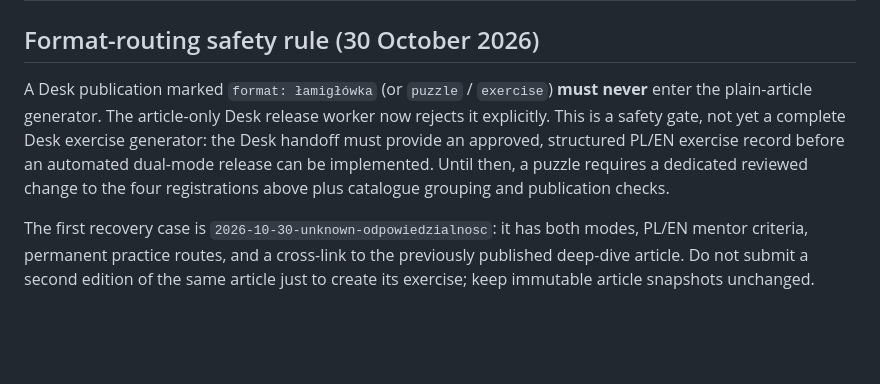
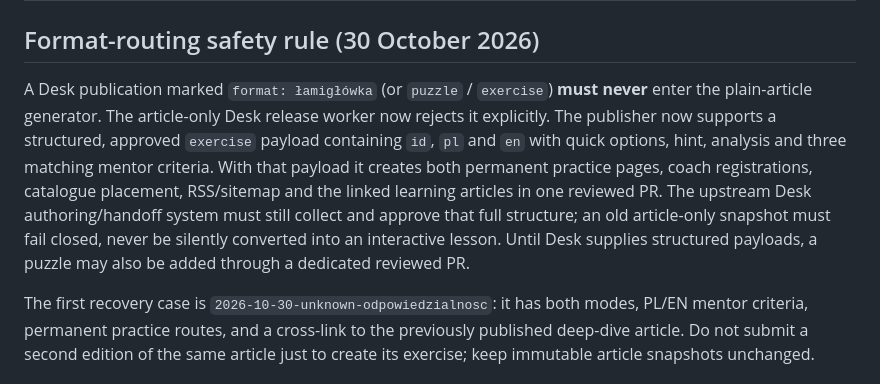
Before and after one commit to Wiesieke/architekt-mentor, a Markdown page: docs/exercise-template.md, the part around the change. Rendered like a GitHub page; blank space fills up the shorter version.

Commit message:
test: prove approved exercise routing, no unreviewed postapproval generation

```diff
--- a/docs/exercise-template.md
+++ b/docs/exercise-template.md
@@ -57,6 +57,6 @@ Add the related articles in `src/content/articles/` and `src/content/articles/en
 
 ## Format-routing safety rule (30 October 2026)
 
-A Desk publication marked `format: łamigłówka` (or `puzzle` / `exercise`) **must never** enter the plain-article generator. The article-only Desk release worker now rejects it explicitly. This is a safety gate, not yet a complete Desk exercise generator: the Desk handoff must provide an approved, structured PL/EN exercise record before an automated dual-mode release can be implemented. Until then, a puzzle requires a dedicated reviewed change to the four registrations above plus catalogue grouping and publication checks.
+A Desk publication marked `format: łamigłówka` (or `puzzle` / `exercise`) **must never** enter the plain-article generator. The article-only Desk release worker now rejects it explicitly. The publisher now supports a structured, approved `exercise` payload containing `id`, `pl` and `en` with quick options, hint, analysis and three matching mentor criteria. With that payload it creates both permanent practice pages, coach registrations, catalogue placement, RSS/sitemap and the linked learning articles in one reviewed PR. The upstream Desk authoring/handoff system must still collect and approve that full structure; an old article-only snapshot must fail closed, never be silently converted into an interactive lesson. Until Desk supplies structured payloads, a puzzle may also be added through a dedicated reviewed PR.
 
 The first recovery case is `2026-10-30-unknown-odpowiedzialnosc`: it has both modes, PL/EN mentor criteria, permanent practice routes, and a cross-link to the previously published deep-dive article. Do not submit a second edition of the same article just to create its exercise; keep immutable article snapshots unchanged.
```
